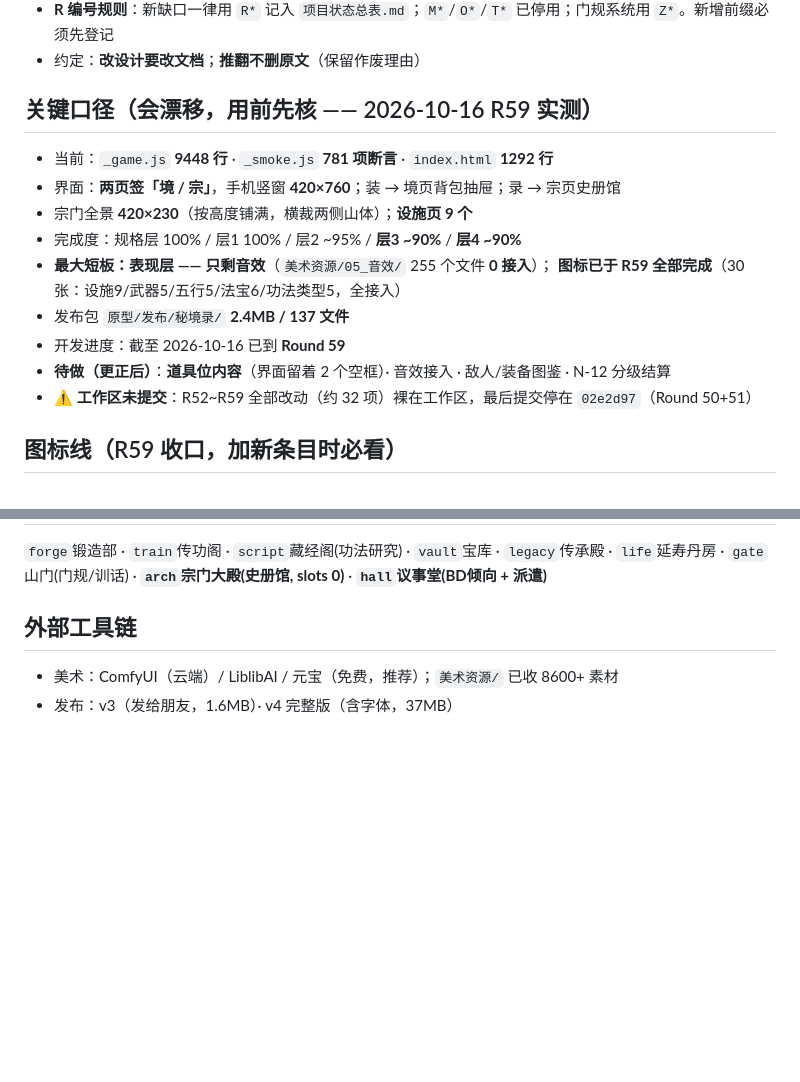
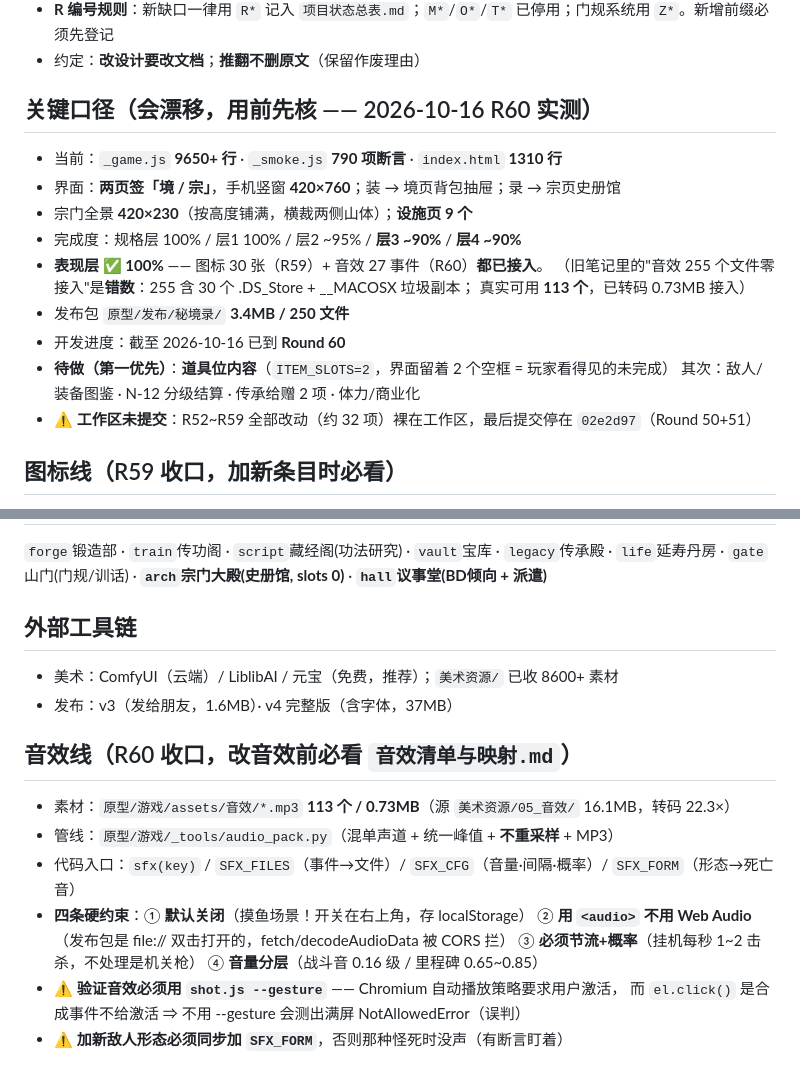
Before and after one commit to zymh-111/XIUXIANGUAJI, a Markdown page: .workbuddy/memory/MEMORY.md, 2 parts joined by grey strips. GitHub-like rendering; blank space fills up the shorter version.

```diff
--- a/.workbuddy/memory/MEMORY.md
+++ b/.workbuddy/memory/MEMORY.md
@@ -24,16 +24,18 @@
 - **R 编号规则**：新缺口一律用 `R*` 记入 `项目状态总表.md`；`M*`/`O*`/`T*` 已停用；门规系统用 `Z*`。新增前缀必须先登记
 - 约定：**改设计要改文档**；**推翻不删原文**（保留作废理由）
 
-## 关键口径（会漂移，用前先核 —— 2026-10-16 R59 实测）
-- 当前：`_game.js` **9448 行** · `_smoke.js` **781 项断言** · `index.html` **1292 行**
+## 关键口径（会漂移，用前先核 —— 2026-10-16 R60 实测）
+- 当前：`_game.js` **9650+ 行** · `_smoke.js` **790 项断言** · `index.html` **1310 行**
 - 界面：**两页签「境 / 宗」**，手机竖窗 **420×760**；装 → 境页背包抽屉；录 → 宗页史册馆
 - 宗门全景 **420×230**（按高度铺满，横裁两侧山体）；**设施页 9 个**
 - 完成度：规格层 100% / 层1 100% / 层2 ~95% / **层3 ~90%** / **层4 ~90%**
-- **最大短板：表现层 —— 只剩音效**（`美术资源/05_音效/` 255 个文件 **0 接入**）；
-  **图标已于 R59 全部完成**（30 张：设施9/武器5/五行5/法宝6/功法类型5，全接入）
-- 发布包 `原型/发布/秘境录/` **2.4MB / 137 文件**
-- 开发进度：截至 2026-10-16 已到 **Round 59**
-- **待做（更正后）**：**道具位内容**（界面留着 2 个空框）· 音效接入 · 敌人/装备图鉴 · N-12 分级结算
+- **表现层 ✅ 100%** —— 图标 30 张（R59）+ 音效 27 事件（R60）**都已接入**。
+  （旧笔记里的"音效 255 个文件零接入"是**错数**：255 含 30 个 .DS_Store + __MACOSX 垃圾副本；
+  真实可用 **113 个**，已转码 0.73MB 接入）
+- 发布包 `原型/发布/秘境录/` **3.4MB / 250 文件**
+- 开发进度：截至 2026-10-16 已到 **Round 60**
+- **待做（第一优先）**：**道具位内容**（`ITEM_SLOTS=2`，界面留着 2 个空框 = 玩家看得见的未完成）
+  其次：敌人/装备图鉴 · N-12 分级结算 · 传承给赠 2 项 · 体力/商业化
 - ⚠️ **工作区未提交**：R52~R59 全部改动（约 32 项）裸在工作区，最后提交停在 `02e2d97`（Round 50+51）
 
 ## 图标线（R59 收口，加新条目时必看）
@@ -51,3 +53,15 @@
 ## 外部工具链
 - 美术：ComfyUI（云端）/ LiblibAI / 元宝（免费，推荐）；`美术资源/` 已收 8600+ 素材
 - 发布：v3（发给朋友，1.6MB）· v4 完整版（含字体，37MB）
+
+## 音效线（R60 收口，改音效前必看 `音效清单与映射.md`）
+- 素材：`原型/游戏/assets/音效/*.mp3` **113 个 / 0.73MB**（源 `美术资源/05_音效/` 16.1MB，转码 22.3×）
+- 管线：`原型/游戏/_tools/audio_pack.py`（混单声道 + 统一峰值 + **不重采样** + MP3）
+- 代码入口：`sfx(key)` / `SFX_FILES`（事件→文件）/ `SFX_CFG`（音量·间隔·概率）/ `SFX_FORM`（形态→死亡音）
+- **四条硬约束**：① **默认关闭**（摸鱼场景！开关在右上角，存 localStorage）
+  ② **用 `<audio>` 不用 Web Audio**（发布包是 file:// 双击打开的，fetch/decodeAudioData 被 CORS 拦）
+  ③ **必须节流+概率**（挂机每秒 1~2 击杀，不处理是机关枪）
+  ④ **音量分层**（战斗音 0.16 级 / 里程碑 0.65~0.85）
+- ⚠️ **验证音效必须用 `shot.js --gesture`** —— Chromium 自动播放策略要求用户激活，
+  而 `el.click()` 是合成事件不给激活 ⇒ 不用 --gesture 会测出满屏 NotAllowedError（误判）
+- ⚠️ **加新敌人形态必须同步加 `SFX_FORM`**，否则那种怪死时没声（有断言盯着）
```
Also changed, not shown: .workbuddy/memory/2026-10-15.md (+56 -0 lines).
